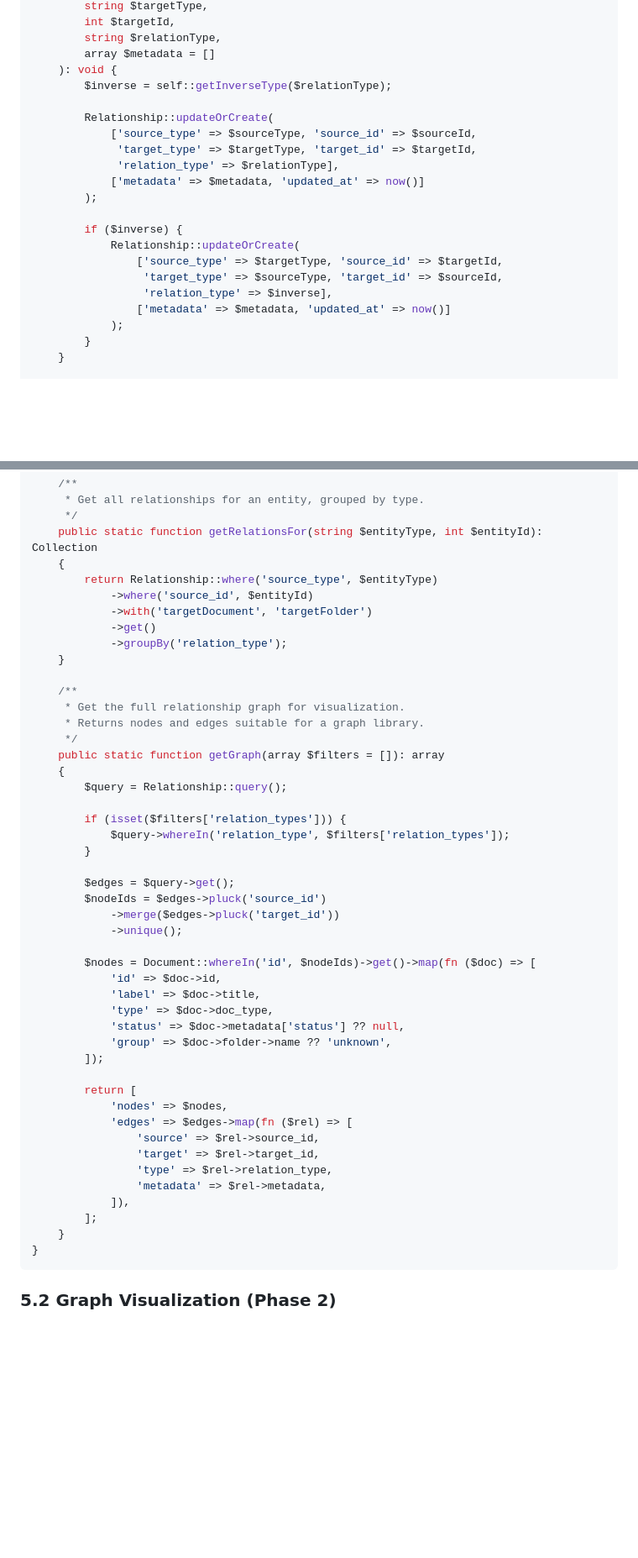
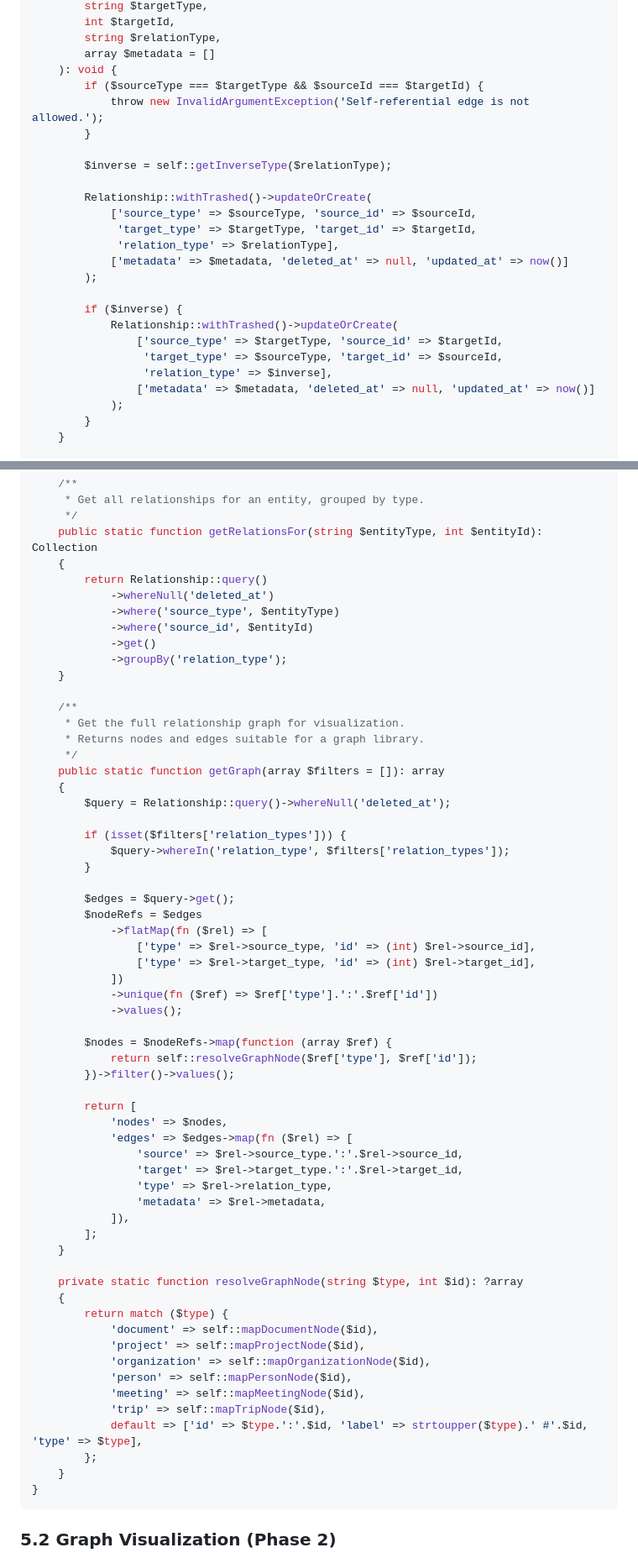
Before and after one commit to POPVOX/WRK, a Markdown page: docs/WRK_PLATFORM_SPEC.md, 2 parts joined by grey strips. Shown at 84% size. Rendered like a GitHub page; blank space fills up the shorter version.

Commit message:
Refine WRK platform spec for incremental graph rollout

````diff
--- a/docs/WRK_PLATFORM_SPEC.md
+++ b/docs/WRK_PLATFORM_SPEC.md
@@ -605,21 +669,25 @@ class RelationService
         string $relationType,
         array $metadata = []
     ): void {
+        if ($sourceType === $targetType && $sourceId === $targetId) {
+            throw new InvalidArgumentException('Self-referential edge is not allowed.');
+        }
+
         $inverse = self::getInverseType($relationType);
 
-        Relationship::updateOrCreate(
+        Relationship::withTrashed()->updateOrCreate(
             ['source_type' => $sourceType, 'source_id' => $sourceId,
              'target_type' => $targetType, 'target_id' => $targetId,
              'relation_type' => $relationType],
-            ['metadata' => $metadata, 'updated_at' => now()]
+            ['metadata' => $metadata, 'deleted_at' => null, 'updated_at' => now()]
         );
 
         if ($inverse) {
-            Relationship::updateOrCreate(
+            Relationship::withTrashed()->updateOrCreate(
                 ['source_type' => $targetType, 'source_id' => $targetId,
                  'target_type' => $sourceType, 'target_id' => $sourceId,
                  'relation_type' => $inverse],
-                ['metadata' => $metadata, 'updated_at' => now()]
+                ['metadata' => $metadata, 'deleted_at' => null, 'updated_at' => now()]
             );
         }
     }
@@ -650,9 +718,10 @@ class RelationService
      */
     public static function getRelationsFor(string $entityType, int $entityId): Collection
     {
-        return Relationship::where('source_type', $entityType)
+        return Relationship::query()
+            ->whereNull('deleted_at')
+            ->where('source_type', $entityType)
             ->where('source_id', $entityId)
-            ->with('targetDocument', 'targetFolder')
             ->get()
             ->groupBy('relation_type');
     }
@@ -663,34 +732,47 @@ class RelationService
      */
     public static function getGraph(array $filters = []): array
     {
-        $query = Relationship::query();
+        $query = Relationship::query()->whereNull('deleted_at');
 
         if (isset($filters['relation_types'])) {
             $query->whereIn('relation_type', $filters['relation_types']);
         }
 
         $edges = $query->get();
-        $nodeIds = $edges->pluck('source_id')
-            ->merge($edges->pluck('target_id'))
-            ->unique();
+        $nodeRefs = $edges
+            ->flatMap(fn ($rel) => [
+                ['type' => $rel->source_type, 'id' => (int) $rel->source_id],
+                ['type' => $rel->target_type, 'id' => (int) $rel->target_id],
+            ])
+            ->unique(fn ($ref) => $ref['type'].':'.$ref['id'])
+            ->values();
 
-        $nodes = Document::whereIn('id', $nodeIds)->get()->map(fn ($doc) => [
-            'id' => $doc->id,
-            'label' => $doc->title,
-            'type' => $doc->doc_type,
-            'status' => $doc->metadata['status'] ?? null,
-            'group' => $doc->folder->name ?? 'unknown',
-        ]);
+        $nodes = $nodeRefs->map(function (array $ref) {
+            return self::resolveGraphNode($ref['type'], $ref['id']);
+        })->filter()->values();
 
         return [
             'nodes' => $nodes,
             'edges' => $edges->map(fn ($rel) => [
-                'source' => $rel->source_id,
-                'target' => $rel->target_id,
+                'source' => $rel->source_type.':'.$rel->source_id,
+                'target' => $rel->target_type.':'.$rel->target_id,
                 'type' => $rel->relation_type,
                 'metadata' => $rel->metadata,
             ]),
         ];
+    }
+
+    private static function resolveGraphNode(string $type, int $id): ?array
+    {
+        return match ($type) {
+            'document' => self::mapDocumentNode($id),
+            'project' => self::mapProjectNode($id),
+            'organization' => self::mapOrganizationNode($id),
+            'person' => self::mapPersonNode($id),
+            'meeting' => self::mapMeetingNode($id),
+            'trip' => self::mapTripNode($id),
+            default => ['id' => $type.':'.$id, 'label' => strtoupper($type).' #'.$id, 'type' => $type],
+        };
     }
 }
 ```
````
Also changed, not shown: other parts of docs/WRK_PLATFORM_SPEC.md (+160 -64 lines).
